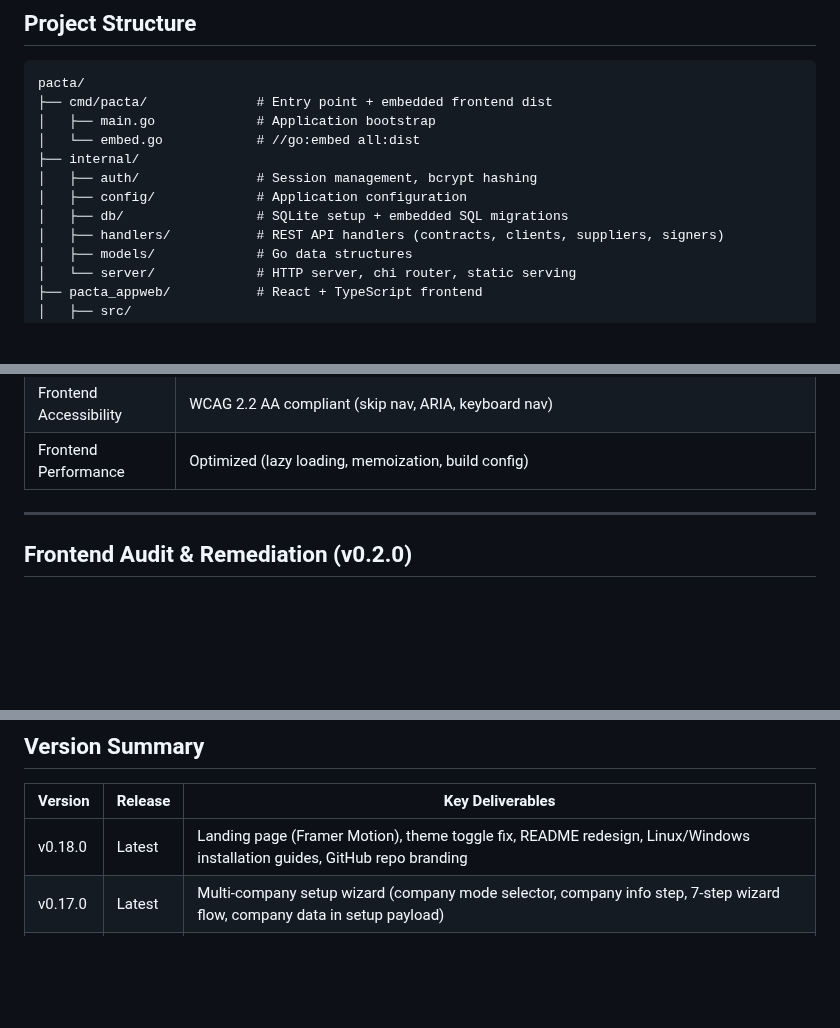
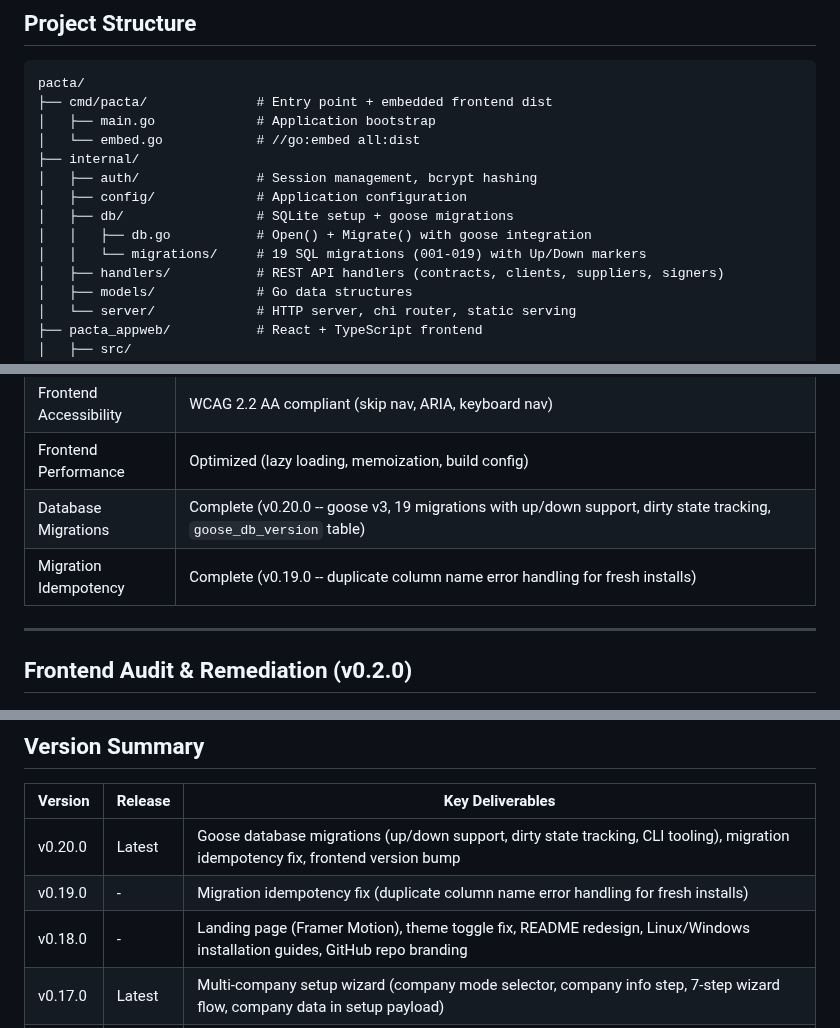
Before and after one commit to PACTA-Team/pacta, a Markdown page: docs/PROJECT_SUMMARY.md, 3 parts joined by grey strips. Drawn GitHub-style; blank space fills up the shorter version.

Commit message:
docs: update PROJECT_SUMMARY with v0.19.0 and v0.20.0 changes
Co-authored-by: Qwen-Coder <qwen-coder@alibabacloud.com>

```diff
--- a/docs/PROJECT_SUMMARY.md
+++ b/docs/PROJECT_SUMMARY.md
@@ -98,7 +99,9 @@ pacta/
 ├── internal/
 │   ├── auth/               # Session management, bcrypt hashing
 │   ├── config/             # Application configuration
-│   ├── db/                 # SQLite setup + embedded SQL migrations
+│   ├── db/                 # SQLite setup + goose migrations
+│   │   ├── db.go           # Open() + Migrate() with goose integration
+│   │   └── migrations/     # 19 SQL migrations (001-019) with Up/Down markers
 │   ├── handlers/           # REST API handlers (contracts, clients, suppliers, signers)
 │   ├── models/             # Go data structures
 │   └── server/             # HTTP server, chi router, static serving
@@ -170,6 +173,8 @@ The CI/CD pipeline runs on GitHub Actions triggered by version tags (`v*`):
 | Frontend Security | Hardened (route guards, XSS prevention, code splitting) |
 | Frontend Accessibility | WCAG 2.2 AA compliant (skip nav, ARIA, keyboard nav) |
 | Frontend Performance | Optimized (lazy loading, memoization, build config) |
+| Database Migrations | Complete (v0.20.0 -- goose v3, 19 migrations with up/down support, dirty state tracking, `goose_db_version` table) |
+| Migration Idempotency | Complete (v0.19.0 -- duplicate column name error handling for fresh installs) |
 
 ---
 
@@ -411,7 +416,9 @@ PACTA v0.3.2 was deployed to a production VPS for QA testing. The procedure is d
 
 | Version | Release | Key Deliverables |
 |---------|---------|------------------|
-| v0.18.0 | Latest | Landing page (Framer Motion), theme toggle fix, README redesign, Linux/Windows installation guides, GitHub repo branding |
+| v0.20.0 | Latest | Goose database migrations (up/down support, dirty state tracking, CLI tooling), migration idempotency fix, frontend version bump |
+| v0.19.0 | - | Migration idempotency fix (duplicate column name error handling for fresh installs) |
+| v0.18.0 | - | Landing page (Framer Motion), theme toggle fix, README redesign, Linux/Windows installation guides, GitHub repo branding |
 | v0.17.0 | Latest | Multi-company setup wizard (company mode selector, company info step, 7-step wizard flow, company data in setup payload) |
 | v0.16.0 | - | Multi-company support (companies table, company_id on all data, CompanyMiddleware, company-scoped handlers, frontend CompanyContext + CompanySelector + CompaniesPage) |
 | v0.15.0 | - | Role-based access control enforcement (middleware, 4-tier permissions, inactive account rejection) |
```
Also changed, not shown: other parts of docs/PROJECT_SUMMARY.md (+1 -0 lines).
